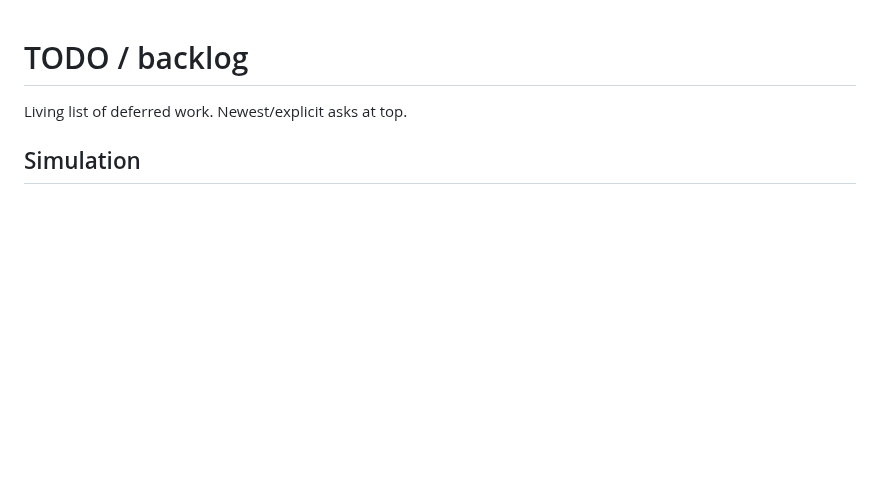
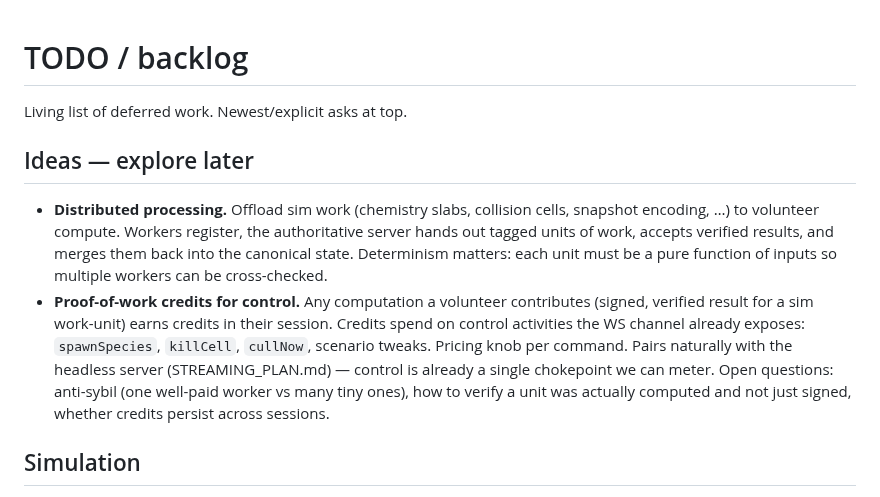
Before and after one commit to trussell314/evosim4, a Markdown page: TODO.md, the part around the change. Rendered like a GitHub page; blank space fills up the shorter version.

Commit message:
docs: capture distributed-processing + proof-of-work-credits ideas

```diff
--- a/TODO.md
+++ b/TODO.md
@@ -1,6 +1,24 @@
 # TODO / backlog
 
 Living list of deferred work. Newest/explicit asks at top.
+
+## Ideas — explore later
+
+- **Distributed processing.** Offload sim work (chemistry slabs, collision
+  cells, snapshot encoding, …) to volunteer compute. Workers register, the
+  authoritative server hands out tagged units of work, accepts verified
+  results, and merges them back into the canonical state. Determinism
+  matters: each unit must be a pure function of inputs so multiple workers
+  can be cross-checked.
+- **Proof-of-work credits for control.** Any computation a volunteer
+  contributes (signed, verified result for a sim work-unit) earns credits
+  in their session. Credits spend on control activities the WS channel
+  already exposes: `spawnSpecies`, `killCell`, `cullNow`, scenario tweaks.
+  Pricing knob per command. Pairs naturally with the headless server
+  (STREAMING_PLAN.md) — control is already a single chokepoint we can
+  meter. Open questions: anti-sybil (one well-paid worker vs many tiny
+  ones), how to verify a unit was actually computed and not just signed,
+  whether credits persist across sessions.
 
 ## Simulation
 
```
